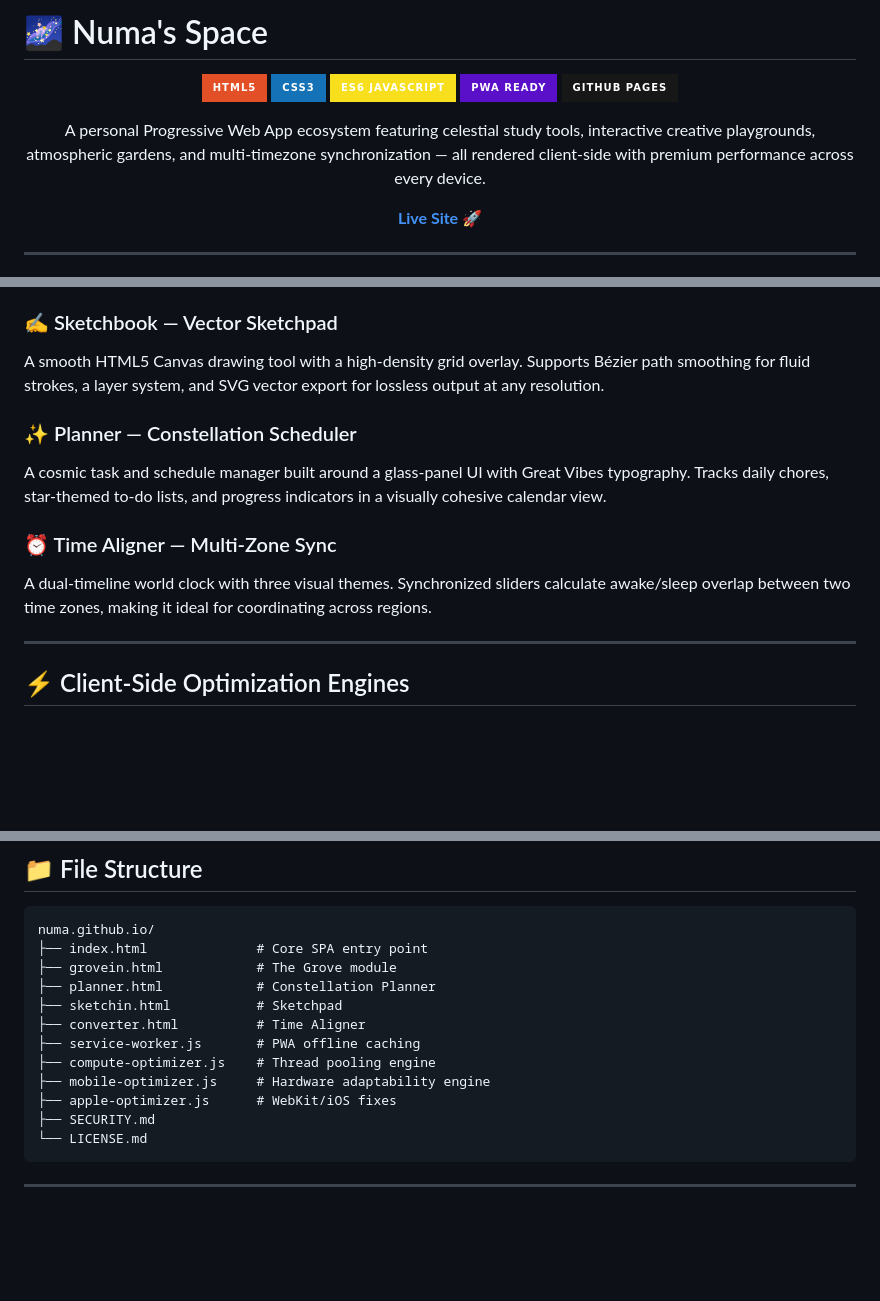
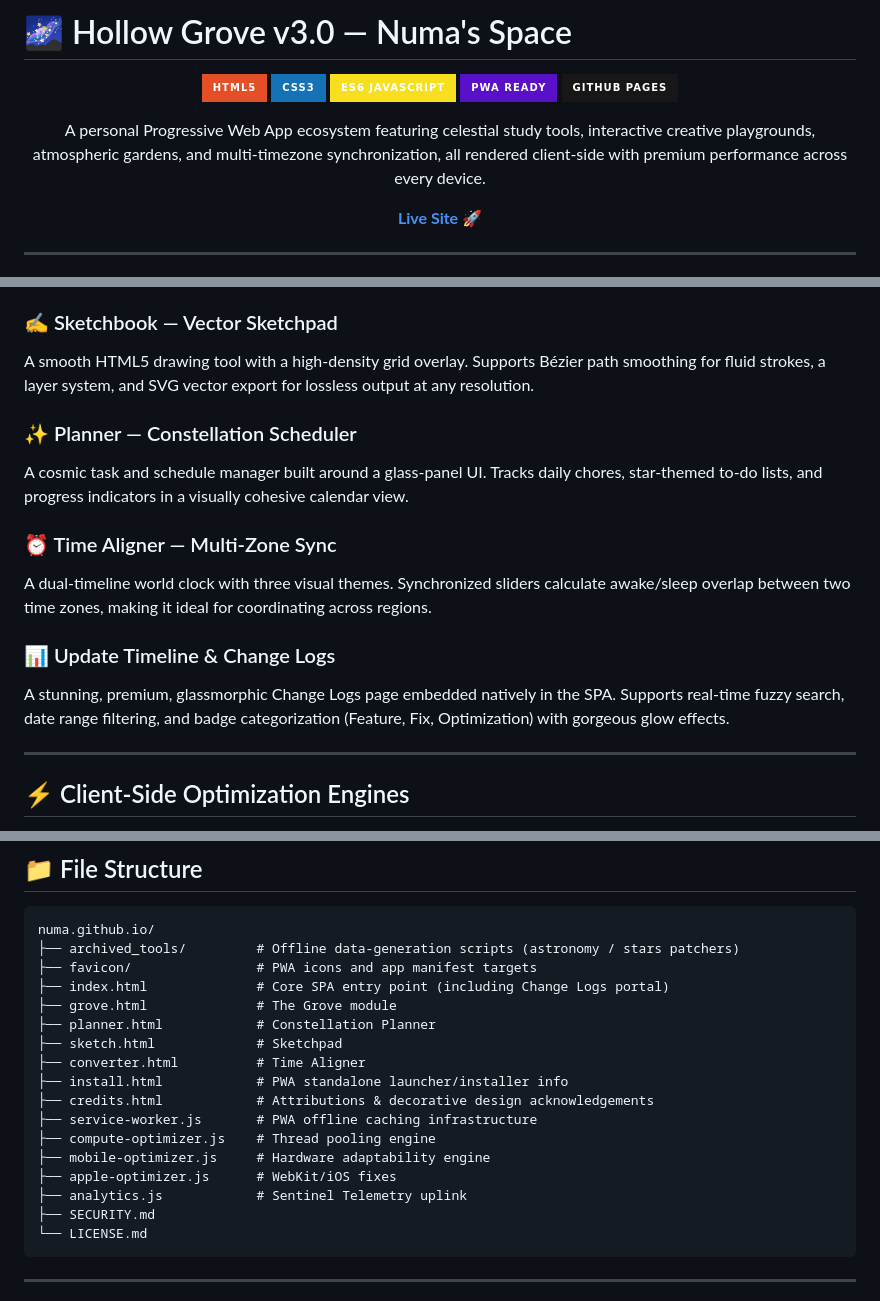
Before and after one commit to LeTrollologist/numa.github.io, a Markdown page: README.md, 3 parts joined by grey strips. GitHub-like rendering; badges without logos; blank space fills up the shorter version.

Commit message:
Revise README for project name and clarity
Updated project name to 'Hollow Grove v3.0' and made various text improvements for clarity and consistency.

````diff
--- a/README.md
+++ b/README.md
@@ -1,4 +1,4 @@
-# 🌌 Numa's Space
+# 🌌 Hollow Grove v3.0 — Numa's Space
 
 <div align="center">
 
@@ -8,7 +8,7 @@
 [![PWA](https://img.shields.io/badge/PWA_Ready-5A0FC8?style=for-the-badge&logo=pwa&logoColor=white)](#)
 [![GitHub Pages](https://img.shields.io/badge/GitHub_Pages-181717?style=for-the-badge&logo=github&logoColor=white)](#)
 
-A personal Progressive Web App ecosystem featuring celestial study tools, interactive creative playgrounds, atmospheric gardens, and multi-timezone synchronization — all rendered client-side with premium performance across every device.
+A personal Progressive Web App ecosystem featuring celestial study tools, interactive creative playgrounds, atmospheric gardens, and multi-timezone synchronization, all rendered client-side with premium performance across every device.
 
 **[Live Site 🚀](https://letrollologist.github.io/numa.github.io/)**
 
@@ -77,13 +85,16 @@ The central hub. Features a glassmorphic UI with particle animations, timelapse
 An interactive magical garden with dynamic lighting modes (Ember, Moonlit, Mist). Tends virtual seeds through day/night care cycles, tracks progress in a garden ledger, and rewards growth with a gold coin economy. Firefly animations complete the atmosphere.
 
 ### ✍️ Sketchbook — Vector Sketchpad
-A smooth HTML5 Canvas drawing tool with a high-density grid overlay. Supports Bézier path smoothing for fluid strokes, a layer system, and SVG vector export for lossless output at any resolution.
+A smooth HTML5 drawing tool with a high-density grid overlay. Supports Bézier path smoothing for fluid strokes, a layer system, and SVG vector export for lossless output at any resolution.
 
 ### ✨ Planner — Constellation Scheduler
-A cosmic task and schedule manager built around a glass-panel UI with Great Vibes typography. Tracks daily chores, star-themed to-do lists, and progress indicators in a visually cohesive calendar view.
+A cosmic task and schedule manager built around a glass-panel UI. Tracks daily chores, star-themed to-do lists, and progress indicators in a visually cohesive calendar view.
 
 ### ⏰ Time Aligner — Multi-Zone Sync
 A dual-timeline world clock with three visual themes. Synchronized sliders calculate awake/sleep overlap between two time zones, making it ideal for coordinating across regions.
+
+### 📊 Update Timeline & Change Logs
+A stunning, premium, glassmorphic Change Logs page embedded natively in the SPA. Supports real-time fuzzy search, date range filtering, and badge categorization (Feature, Fix, Optimization) with gorgeous glow effects.
 
 ---
 
@@ -148,15 +159,20 @@ npx http-server -p 8080
 
 ```
 numa.github.io/
-├── index.html              # Core SPA entry point
-├── grovein.html            # The Grove module
+├── archived_tools/         # Offline data-generation scripts (astronomy / stars patchers)
+├── favicon/                # PWA icons and app manifest targets
+├── index.html              # Core SPA entry point (including Change Logs portal)
+├── grove.html              # The Grove module
 ├── planner.html            # Constellation Planner
-├── sketchin.html           # Sketchpad
+├── sketch.html             # Sketchpad
 ├── converter.html          # Time Aligner
-├── service-worker.js       # PWA offline caching
+├── install.html            # PWA standalone launcher/installer info
+├── credits.html            # Attributions & decorative design acknowledgements
+├── service-worker.js       # PWA offline caching infrastructure
 ├── compute-optimizer.js    # Thread pooling engine
 ├── mobile-optimizer.js     # Hardware adaptability engine
 ├── apple-optimizer.js      # WebKit/iOS fixes
+├── analytics.js            # Sentinel Telemetry uplink
 ├── SECURITY.md
 └── LICENSE.md
 ```
````
Also changed, not shown: other parts of README.md (+11 -3 lines).
